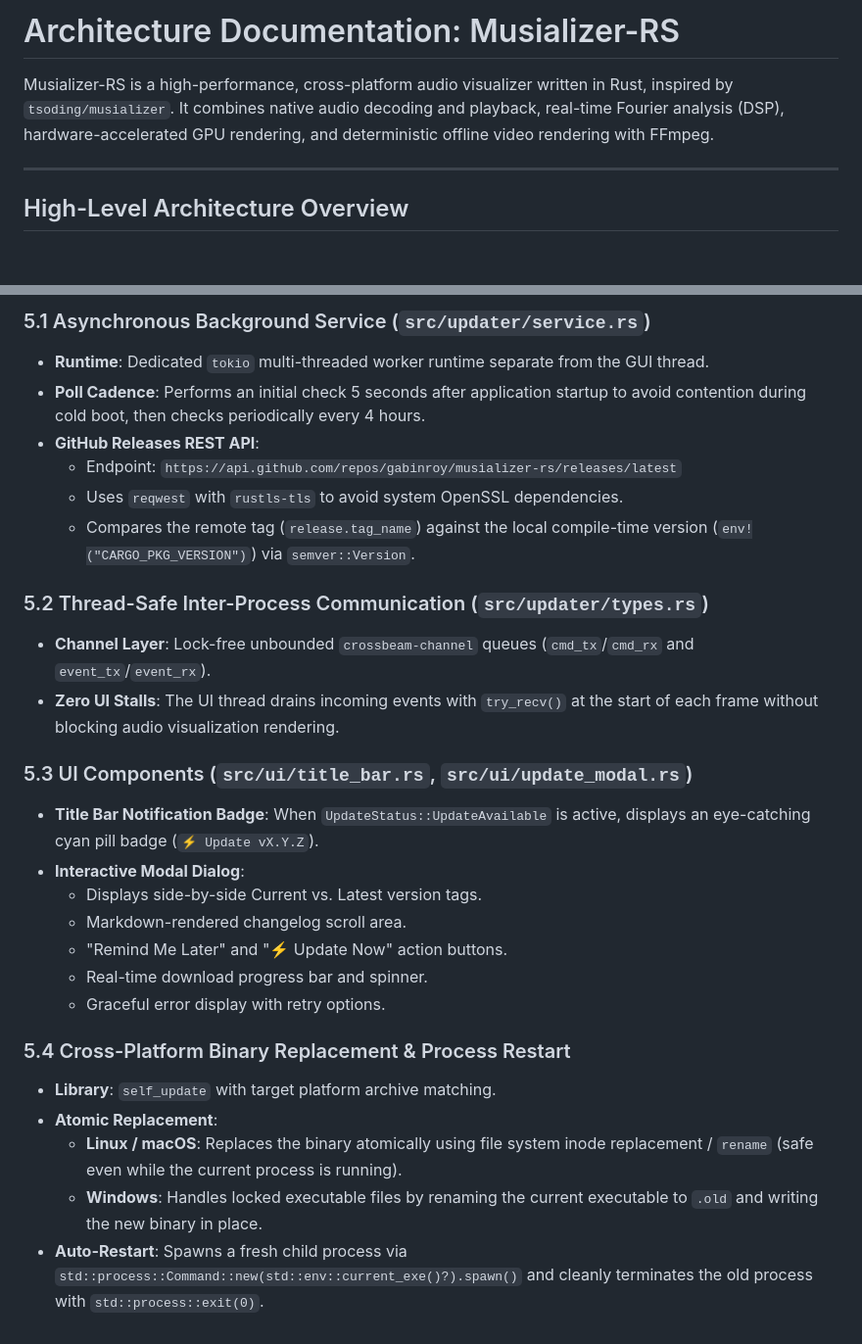
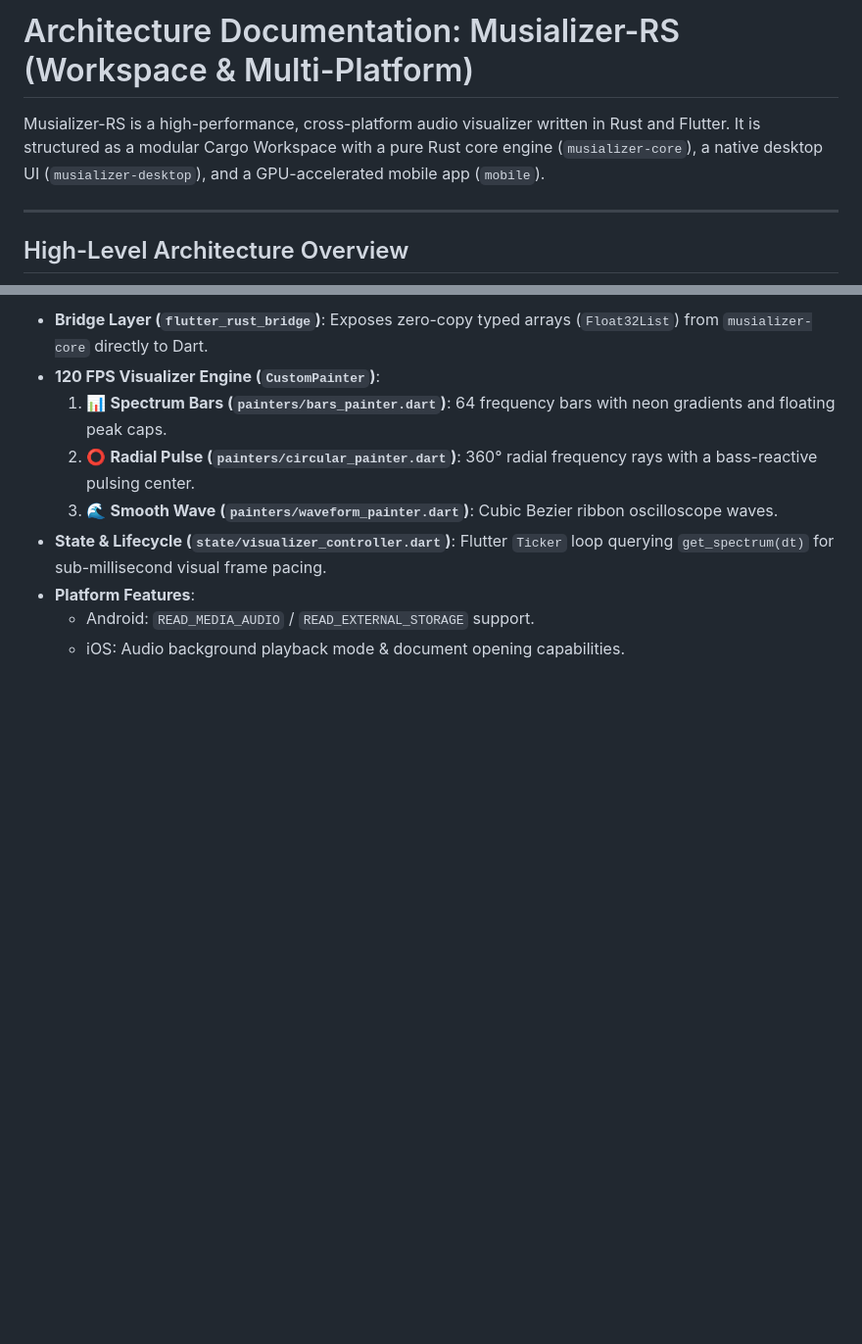
Before and after one commit to gabinroy/musializer-rs, a Markdown page: docs/ARCHITECTURE.md, 2 parts joined by grey strips. Shown at 98% size. Rendered like a GitHub page; blank space fills up the shorter version.

```diff
--- a/docs/ARCHITECTURE.md
+++ b/docs/ARCHITECTURE.md
@@ -1,6 +1,6 @@
-# Architecture Documentation: Musializer-RS
+# Architecture Documentation: Musializer-RS (Workspace & Multi-Platform)
 
-Musializer-RS is a high-performance, cross-platform audio visualizer written in Rust, inspired by `tsoding/musializer`. It combines native audio decoding and playback, real-time Fourier analysis (DSP), hardware-accelerated GPU rendering, and deterministic offline video rendering with FFmpeg.
+Musializer-RS is a high-performance, cross-platform audio visualizer written in Rust and Flutter. It is structured as a modular Cargo Workspace with a pure Rust core engine (`musializer-core`), a native desktop UI (`musializer-desktop`), and a GPU-accelerated mobile app (`mobile`).
 
 ---
 
@@ -176,27 +109,9 @@ The In-App Automated Updater provides zero-friction version discovery, changelog
-### 5.1 Asynchronous Background Service (`src/updater/service.rs`)
-- **Runtime**: Dedicated `tokio` multi-threaded worker runtime separate from the GUI thread.
-- **Poll Cadence**: Performs an initial check 5 seconds after application startup to avoid contention during cold boot, then checks periodically every 4 hours.
-- **GitHub Releases REST API**:
-  - Endpoint: `https://api.github.com/repos/gabinroy/musializer-rs/releases/latest`
-  - Uses `reqwest` with `rustls-tls` to avoid system OpenSSL dependencies.
-  - Compares the remote tag (`release.tag_name`) against the local compile-time version (`env!("CARGO_PKG_VERSION")`) via `semver::Version`.
-
-### 5.2 Thread-Safe Inter-Process Communication (`src/updater/types.rs`)
-- **Channel Layer**: Lock-free unbounded `crossbeam-channel` queues (`cmd_tx`/`cmd_rx` and `event_tx`/`event_rx`).
-- **Zero UI Stalls**: The UI thread drains incoming events with `try_recv()` at the start of each frame without blocking audio visualization rendering.
-
-### 5.3 UI Components (`src/ui/title_bar.rs`, `src/ui/update_modal.rs`)
-- **Title Bar Notification Badge**: When `UpdateStatus::UpdateAvailable` is active, displays an eye-catching cyan pill badge (`⚡ Update vX.Y.Z`).
-- **Interactive Modal Dialog**:
-  - Displays side-by-side Current vs. Latest version tags.
-  - Markdown-rendered changelog scroll area.
-  - "Remind Me Later" and "⚡ Update Now" action buttons.
-  - Real-time download progress bar and spinner.
-  - Graceful error display with retry options.
-
-### 5.4 Cross-Platform Binary Replacement & Process Restart
-- **Library**: `self_update` with target platform archive matching.
-- **Atomic Replacement**:
-  - **Linux / macOS**: Replaces the binary atomically using file system inode replacement / `rename` (safe even while the current process is running).
-  - **Windows**: Handles locked executable files by renaming the current executable to `.old` and writing the new binary in place.
-- **Auto-Restart**: Spawns a fresh child process via `std::process::Command::new(std::env::current_exe()?).spawn()` and cleanly terminates the old process with `std::process::exit(0)`.
+- **Bridge Layer (`flutter_rust_bridge`)**: Exposes zero-copy typed arrays (`Float32List`) from `musializer-core` directly to Dart.
+- **120 FPS Visualizer Engine (`CustomPainter`)**:
+  1. 📊 **Spectrum Bars (`painters/bars_painter.dart`)**: 64 frequency bars with neon gradients and floating peak caps.
+  2. ⭕ **Radial Pulse (`painters/circular_painter.dart`)**: 360° radial frequency rays with a bass-reactive pulsing center.
+  3. 🌊 **Smooth Wave (`painters/waveform_painter.dart`)**: Cubic Bezier ribbon oscilloscope waves.
+- **State & Lifecycle (`state/visualizer_controller.dart`)**: Flutter `Ticker` loop querying `get_spectrum(dt)` for sub-millisecond visual frame pacing.
+- **Platform Features**:
+  - Android: `READ_MEDIA_AUDIO` / `READ_EXTERNAL_STORAGE` support.
+  - iOS: Audio background playback mode & document opening capabilities.
```
Also changed, not shown: other parts of docs/ARCHITECTURE.md (+72 -139 lines), docs/MOBILE_DEVELOPMENT_GUIDE.md (added, +92 -0 lines).
